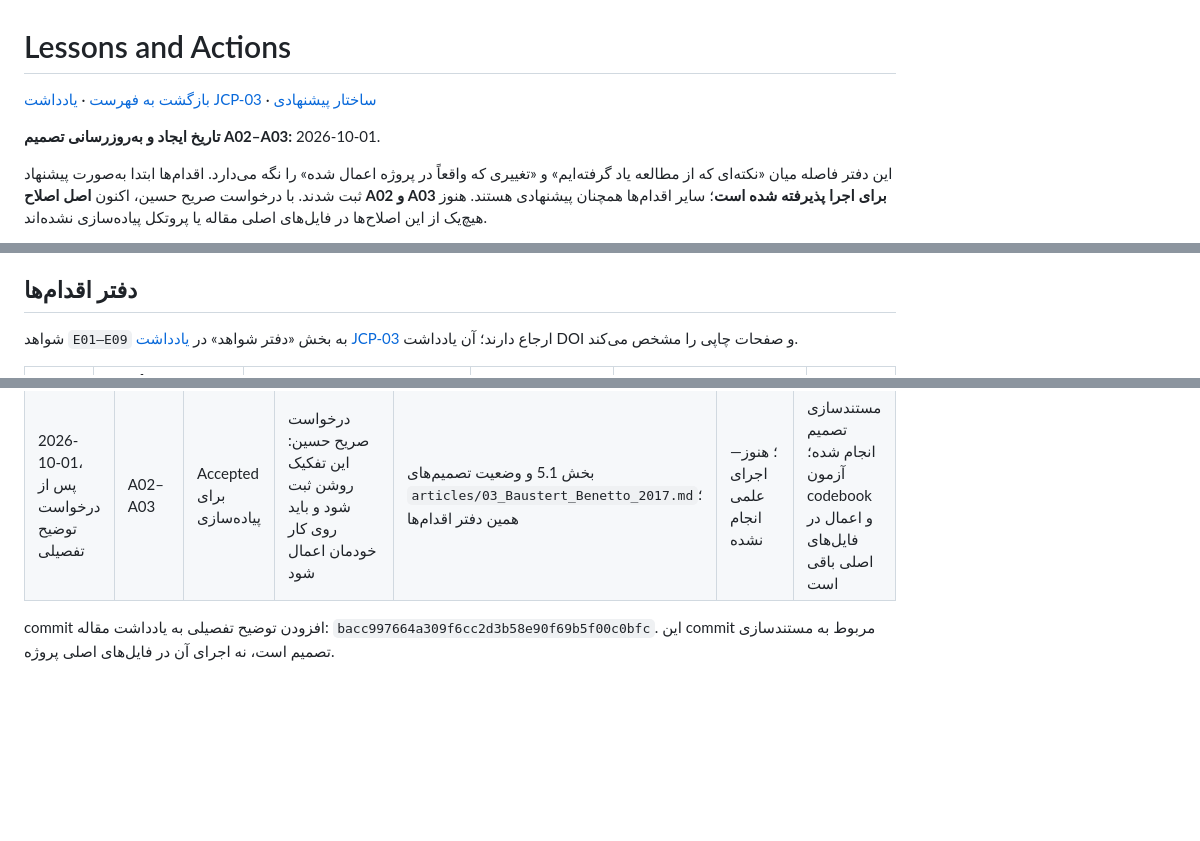
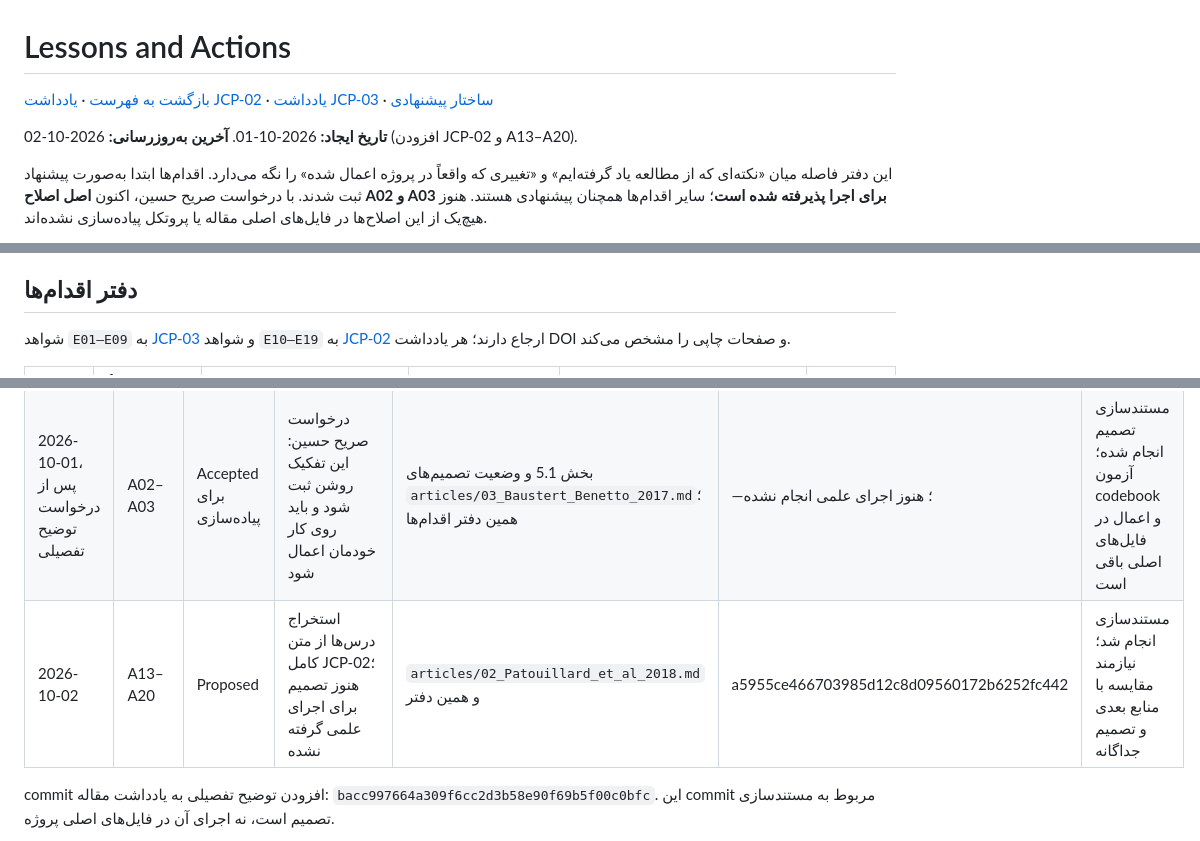
Before and after one commit to Hosseinabdeyazd/Review-Paper-IOER, a Markdown page: cleaner production review articles/LESSONS_AND_ACTIONS.md, 3 parts joined by grey strips. GitHub-like rendering; blank space fills up the shorter version.

```diff
--- a/cleaner production review articles/LESSONS_AND_ACTIONS.md
+++ b/cleaner production review articles/LESSONS_AND_ACTIONS.md
@@ -1,8 +1,8 @@
 # Lessons and Actions
 
-[بازگشت به فهرست](README.md) · [یادداشت JCP-03](articles/03_Baustert_Benetto_2017.md) · [ساختار پیشنهادی](PROPOSED_MANUSCRIPT_STRUCTURE.md)
+[بازگشت به فهرست](README.md) · [یادداشت JCP-02](articles/02_Patouillard_et_al_2018.md) · [یادداشت JCP-03](articles/03_Baustert_Benetto_2017.md) · [ساختار پیشنهادی](PROPOSED_MANUSCRIPT_STRUCTURE.md)
 
-**تاریخ ایجاد و به‌روزرسانی تصمیم A02–A03:** 2026-10-01.
+**تاریخ ایجاد:** 2026-10-01. **آخرین به‌روزرسانی:** 2026-10-02 (افزودن JCP-02 و A13–A20).
 
 این دفتر فاصله میان «نکته‌ای که از مطالعه یاد گرفته‌ایم» و «تغییری که واقعاً در پروژه اعمال شده» را نگه می‌دارد. اقدام‌ها ابتدا به‌صورت پیشنهاد ثبت شدند. با درخواست صریح حسین، اکنون **اصل اصلاح A02 و A03 برای اجرا پذیرفته شده است**؛ سایر اقدام‌ها همچنان پیشنهادی هستند. هنوز هیچ‌یک از این اصلاح‌ها در فایل‌های اصلی مقاله یا پروتکل پیاده‌سازی نشده‌اند.
 
@@ -23,7 +23,7 @@
 
 ## دفتر اقدام‌ها
 
-شواهد `E01–E09` به بخش «دفتر شواهد» در [یادداشت JCP-03](articles/03_Baustert_Benetto_2017.md) ارجاع دارند؛ آن یادداشت DOI و صفحات چاپی را مشخص می‌کند.
+شواهد `E01–E09` به [JCP-03](articles/03_Baustert_Benetto_2017.md) و شواهد `E10–E19` به [JCP-02](articles/02_Patouillard_et_al_2018.md) ارجاع دارند؛ هر یادداشت DOI و صفحات چاپی را مشخص می‌کند.
 
 | شناسه | درس و منشأ آن | تغییر پیشنهادی یا پذیرفته‌شده | مقصد پیشنهادی | معیار پذیرش | وضعیت |
 |---|---|---|---|---|---|
@@ -80,6 +99,7 @@
 |---|---|---|---|---|---|---|
 | 2026-10-01، هنگام ایجاد دفتر | A01–A12 | Proposed | ثبت اولیه درس‌آموخته‌ها؛ بدون پذیرش یا اجرای علمی | فقط فایل‌های پوشه درس‌آموخته‌ها | — | اجرای علمی مطرح نبوده است |
 | 2026-10-01، پس از درخواست توضیح تفصیلی | A02–A03 | Accepted برای پیاده‌سازی | درخواست صریح حسین: این تفکیک روشن ثبت شود و باید روی کار خودمان اعمال شود | بخش 5.1 و وضعیت تصمیم‌های `articles/03_Baustert_Benetto_2017.md`؛ همین دفتر اقدام‌ها | —؛ هنوز اجرای علمی انجام نشده | مستندسازی تصمیم انجام شده؛ آزمون codebook و اعمال در فایل‌های اصلی باقی است |
+| 2026-10-02 | A13–A20 | Proposed | استخراج درس‌ها از متن کامل JCP-02؛ هنوز تصمیم برای اجرای علمی گرفته نشده | `articles/02_Patouillard_et_al_2018.md` و همین دفتر | a5955ce466703985d12c8d09560172b6252fc442 | مستندسازی انجام شد؛ نیازمند مقایسه با منابع بعدی و تصمیم جداگانه |
 
 commit افزودن توضیح تفصیلی به یادداشت مقاله: `bacc997664a309f6cc2d3b58e90f69b5f00c0bfc`. این commit مربوط به مستندسازی تصمیم است، نه اجرای آن در فایل‌های اصلی پروژه.
 
```
Also changed, not shown: other parts of cleaner production review articles/LESSONS_AND_ACTIONS.md (+19 -0 lines).
